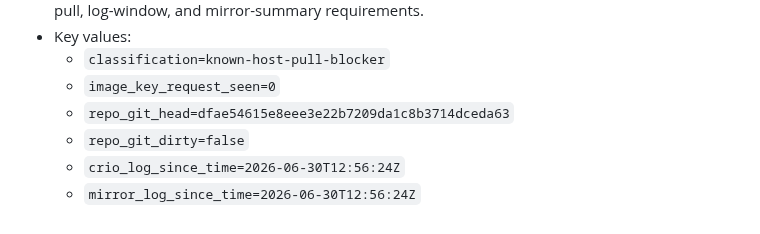
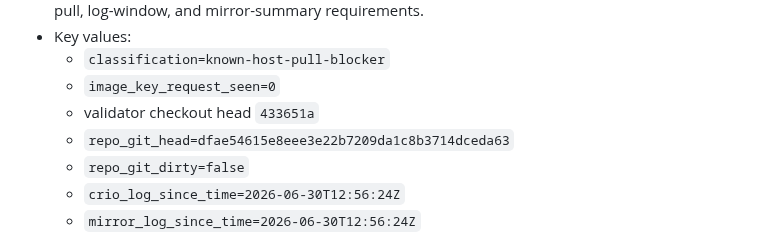
Before and after one commit to shpwrck/openshift-confidential-containers, a Markdown page: docs/runbooks/rung-b-upstream-escalation.md, the part around the change. Rendered like a GitHub page.

```diff
--- a/docs/runbooks/rung-b-upstream-escalation.md
+++ b/docs/runbooks/rung-b-upstream-escalation.md
@@ -89,6 +89,7 @@ Latest validated bounded diagnostic bundle:
 - Key values:
   - `classification=known-host-pull-blocker`
   - `image_key_request_seen=0`
+  - validator checkout head `433651a`
   - `repo_git_head=dfae54615e8eee3e22b7209da1c8b3714dceda63`
   - `repo_git_dirty=false`
   - `crio_log_since_time=2026-06-30T12:56:24Z`
```
Also changed, not shown: docs/runbooks/rung-bc-status.md (+11 -11 lines).
